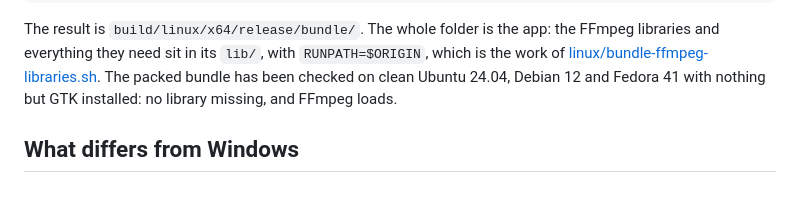
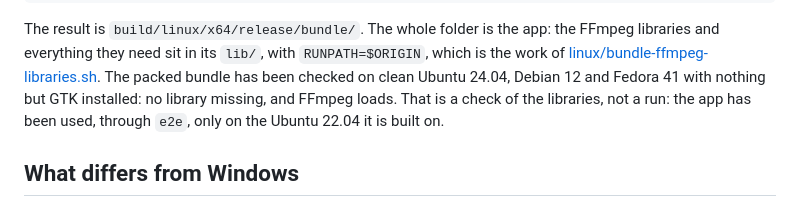
Before and after one commit to padvincenzo/silence-speedup, a Markdown page: docs/linux.md, the part around the change. Drawn GitHub-style.

Commit message:
Say what was tested on Linux, and what was only checked
The README claimed the Linux version was tested on four distributions.
It has been run end to end only on Ubuntu 22.04, the build environment.
On Ubuntu 24.04, Debian 12 and Fedora 41 the bundle's libraries were
checked to load in clean containers, and the app itself was never
started there.

Co-Authored-By: Claude Opus 5.5 <noreply@anthropic.com>

```diff
--- a/docs/linux.md
+++ b/docs/linux.md
@@ -74,7 +74,8 @@ app: the FFmpeg libraries and everything they need sit in its `lib/`, with
 [linux/bundle-ffmpeg-libraries.sh](../linux/bundle-ffmpeg-libraries.sh). The
 packed bundle has been checked on clean Ubuntu 24.04, Debian 12 and
 Fedora 41 with nothing but GTK installed: no library missing, and FFmpeg
-loads.
+loads. That is a check of the libraries, not a run: the app has been used,
+through `e2e`, only on the Ubuntu 22.04 it is built on.
 
 ## What differs from Windows
 
```
Also changed, not shown: 1 other file.
